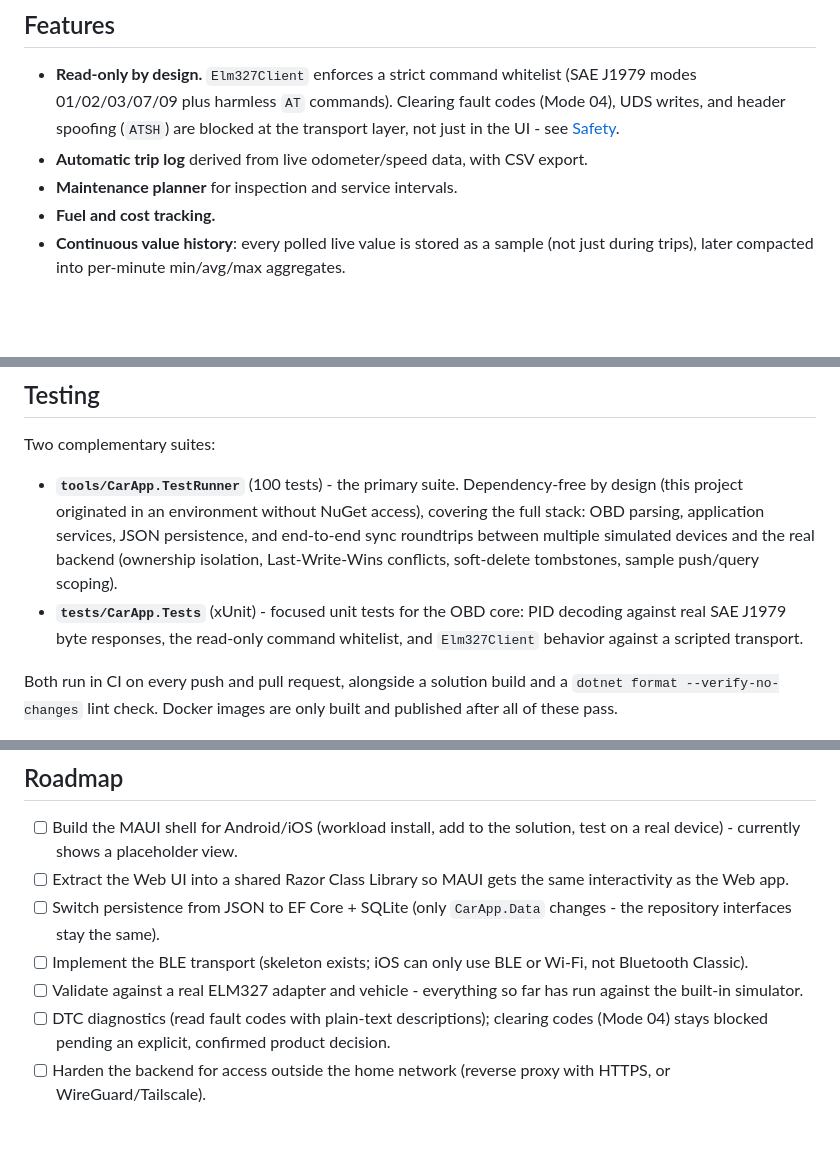
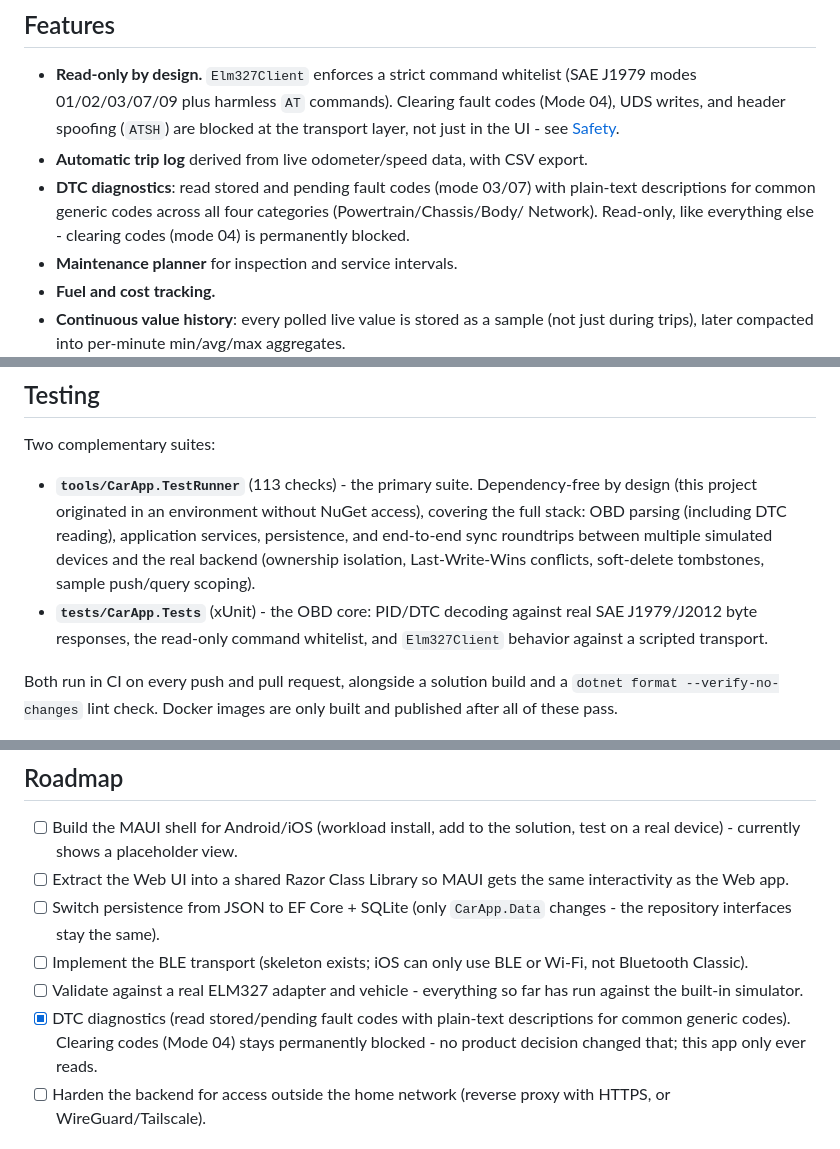
Before and after one commit to lukislp/ObdGarage, a Markdown page: README.md, 3 parts joined by grey strips. Rendered like a GitHub page; blank space fills up the shorter version.

Commit message:
docs: document DTC diagnostics, check off the roadmap item

```diff
--- a/README.md
+++ b/README.md
@@ -30,6 +30,9 @@ offline-first, strict per-owner scoping).
   header spoofing (`ATSH`) are blocked at the transport layer, not just in the UI - see
   [Safety](#safety).
 - **Automatic trip log** derived from live odometer/speed data, with CSV export.
+- **DTC diagnostics**: read stored and pending fault codes (mode 03/07) with plain-text
+  descriptions for common generic codes across all four categories (Powertrain/Chassis/Body/
+  Network). Read-only, like everything else - clearing codes (mode 04) is permanently blocked.
 - **Maintenance planner** for inspection and service intervals.
 - **Fuel and cost tracking.**
 - **Continuous value history**: every polled live value is stored as a sample (not just during
@@ -123,14 +126,14 @@ production.
 
 Two complementary suites:
 
-- **`tools/CarApp.TestRunner`** (100 tests) - the primary suite. Dependency-free by design (this
+- **`tools/CarApp.TestRunner`** (113 checks) - the primary suite. Dependency-free by design (this
   project originated in an environment without NuGet access), covering the full stack: OBD
-  parsing, application services, JSON persistence, and end-to-end sync roundtrips between
-  multiple simulated devices and the real backend (ownership isolation, Last-Write-Wins
-  conflicts, soft-delete tombstones, sample push/query scoping).
-- **`tests/CarApp.Tests`** (xUnit) - focused unit tests for the OBD core: PID decoding against
-  real SAE J1979 byte responses, the read-only command whitelist, and `Elm327Client` behavior
-  against a scripted transport.
+  parsing (including DTC reading), application services, persistence, and end-to-end sync
+  roundtrips between multiple simulated devices and the real backend (ownership isolation,
+  Last-Write-Wins conflicts, soft-delete tombstones, sample push/query scoping).
+- **`tests/CarApp.Tests`** (xUnit) - the OBD core: PID/DTC decoding against real SAE J1979/J2012
+  byte responses, the read-only command whitelist, and `Elm327Client` behavior against a scripted
+  transport.
 
 Both run in CI on every push and pull request, alongside a solution build and a
 `dotnet format --verify-no-changes` lint check. Docker images are only built and published after
@@ -148,8 +151,9 @@ all of these pass.
       Classic).
 - [ ] Validate against a real ELM327 adapter and vehicle - everything so far has run against the
       built-in simulator.
-- [ ] DTC diagnostics (read fault codes with plain-text descriptions); clearing codes (Mode 04)
-      stays blocked pending an explicit, confirmed product decision.
+- [x] DTC diagnostics (read stored/pending fault codes with plain-text descriptions for common
+      generic codes). Clearing codes (Mode 04) stays permanently blocked - no product decision
+      changed that; this app only ever reads.
 - [ ] Harden the backend for access outside the home network (reverse proxy with HTTPS, or
       WireGuard/Tailscale).
 
```
